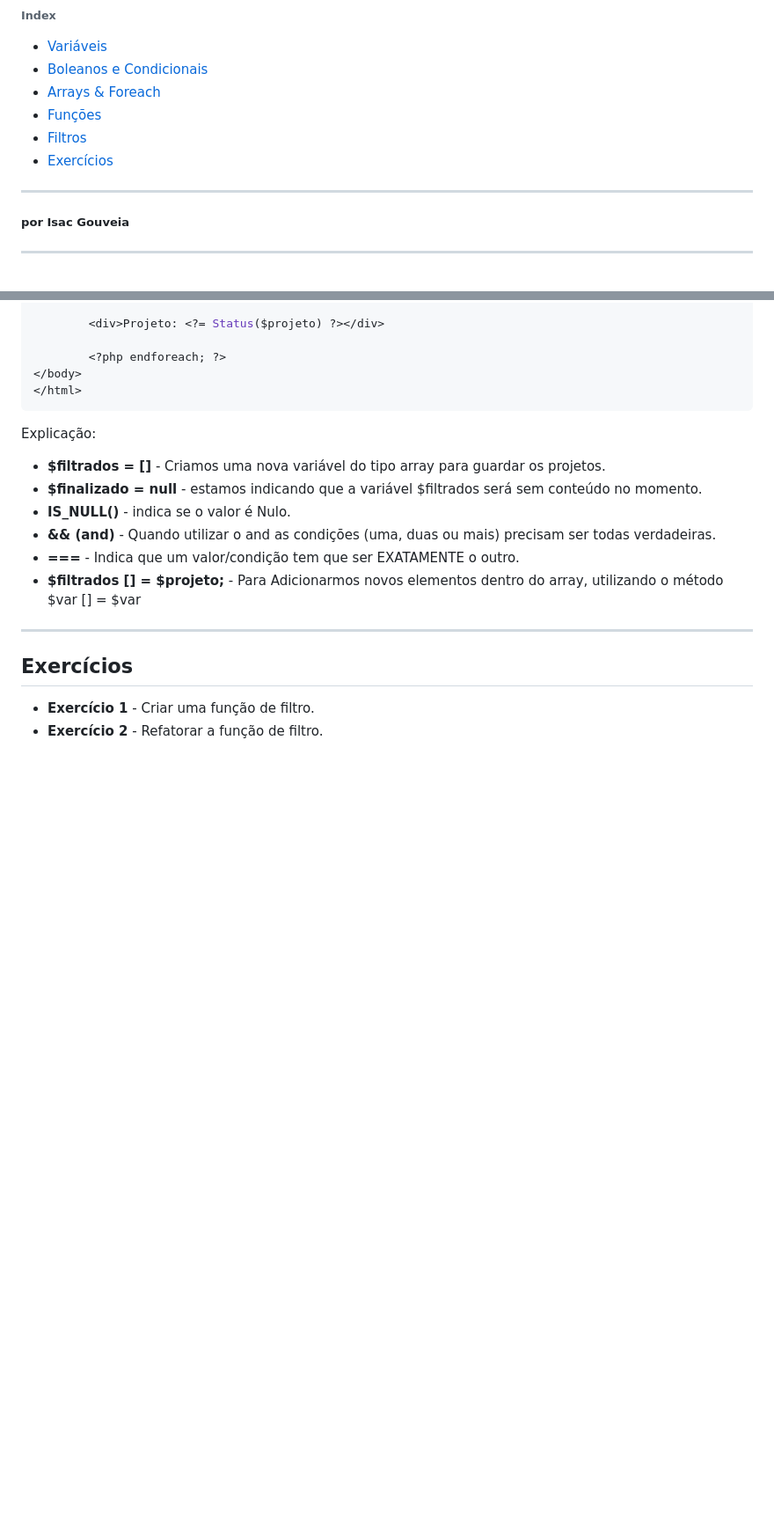
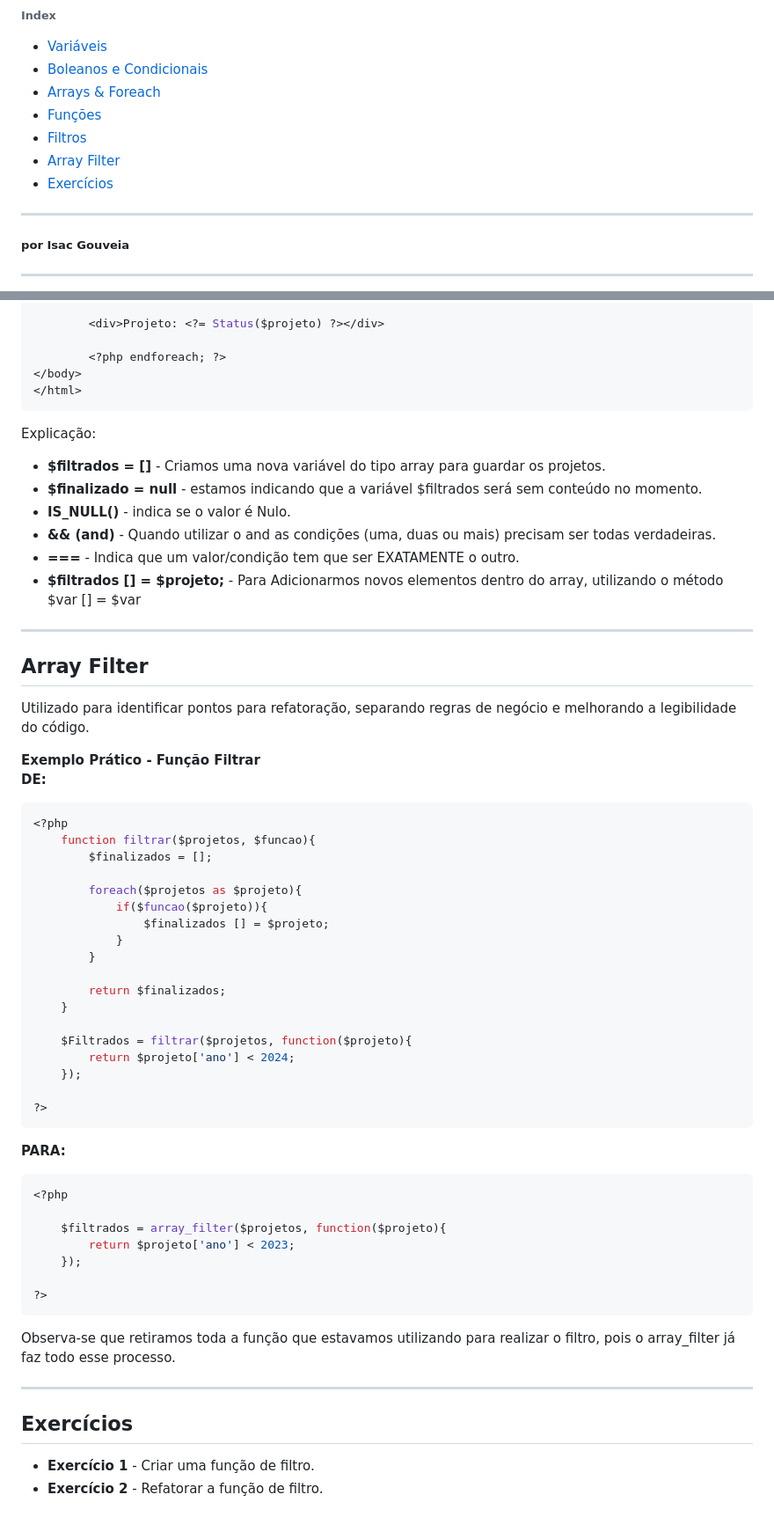
Before and after one commit to isacgouveia/Curso-PHP, a Markdown page: PHP Nível 1.md, 2 parts joined by grey strips. Shown at 88% size. Rendered like a GitHub page; blank space fills up the shorter version.

````diff
--- a/PHP Nível 1.md
+++ b/PHP Nível 1.md
@@ -6,7 +6,8 @@
 - [Arrays & Foreach](#page3)
 - [Funções](#page4)
 - [Filtros](#page5)
-- [Exercícios](#page6)
+- [Array Filter](#page6)
+- [Exercícios](#page7)
 
 ---
 ##### por Isac Gouveia
@@ -437,3 +438,43 @@ Explicação:
 
 <a id="page6"></a>
 
+## Array Filter
+Utilizado para identificar pontos para refatoração, separando regras de negócio e melhorando a legibilidade do código.
+
+**Exemplo Prático - Função Filtrar**<br>
+**DE:**
+```php
+<?php
+    function filtrar($projetos, $funcao){
+        $finalizados = [];
+
+        foreach($projetos as $projeto){
+            if($funcao($projeto)){
+                $finalizados [] = $projeto;
+            }
+        }
+
+        return $finalizados;
+    }
+
+    $Filtrados = filtrar($projetos, function($projeto){
+        return $projeto['ano'] < 2024;
+    });
+
+?>
+```
+
+**PARA:**
+```php
+<?php
+
+    $filtrados = array_filter($projetos, function($projeto){
+        return $projeto['ano'] < 2023;
+    });
+
+?>
+```
+Observa-se que retiramos toda a função que estavamos utilizando para realizar o filtro, pois o array_filter já faz todo esse processo.
+
+---
+
````
Also changed, not shown: other parts of PHP Nível 1.md (+2 -0 lines).
